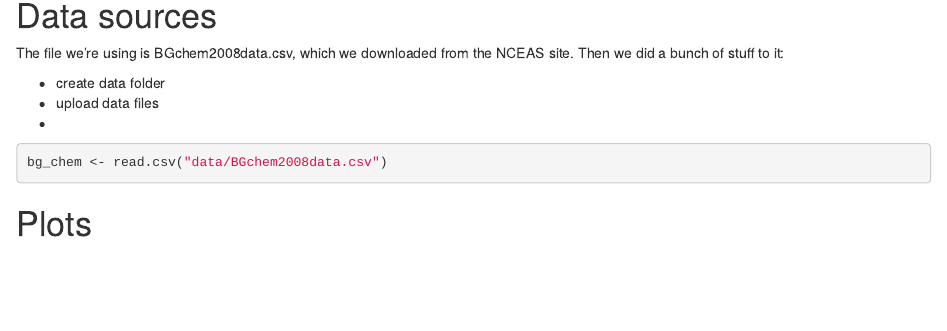
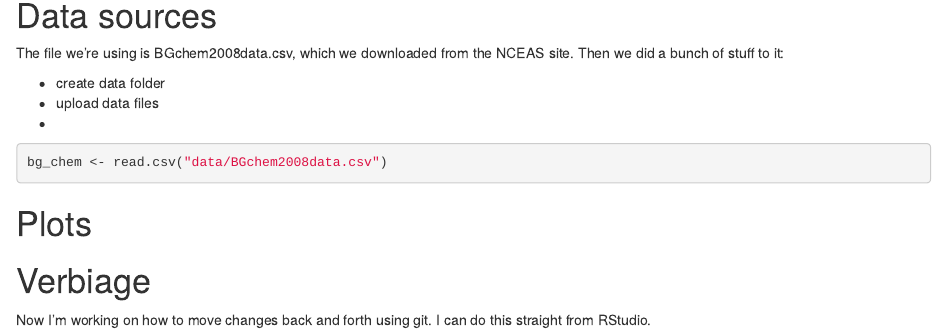
Before and after one commit to kmanies/training-manies, an R Markdown document (markdown-lesson.Rmd): the page in a window 1100 px wide, from 90 px down. Rendered offline with R 4.5, knitr and Pandoc, with nearby package versions; the code chunks are not run, so their results and figures are left out.

Commit message:
Added information regarding git to the R markdown file

````diff
--- a/markdown-lesson.Rmd
+++ b/markdown-lesson.Rmd
@@ -21,3 +21,6 @@ bg_chem <- read.csv("data/BGchem2008data.csv")
 ```{r, echo=FALSE}
 plot <- plot(bg_chem$Target_Depth, bg_chem$CTD_Temperature)
 ```
+
+# Verbiage
+Now I'm working on how to move changes back and forth using git. I can do this straight from RStudio.
````
